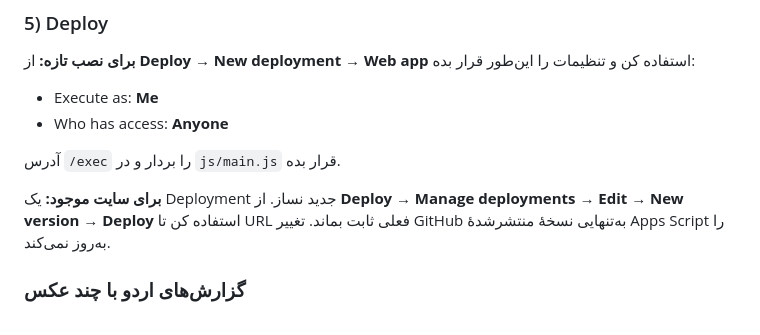
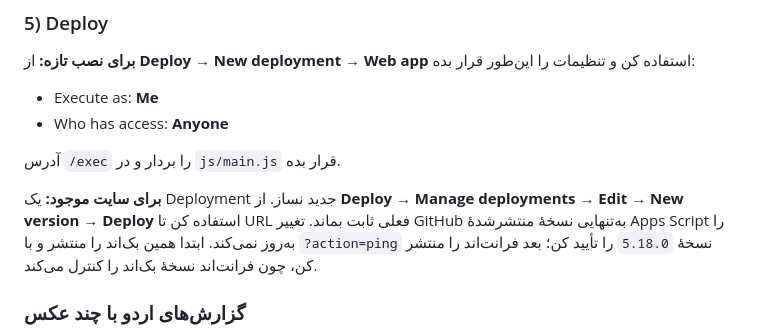
Before and after one commit to hossein405206/313, a Markdown page: apps-script/README.md, the part around the change. Rendered like a GitHub page.

Commit message:
docs: clarify backend-first release order

```diff
--- a/apps-script/README.md
+++ b/apps-script/README.md
@@ -59,7 +59,7 @@ DRIVE_FOLDER_ID: 'ID_FOLDER'
 
 آدرس `/exec` را بردار و در `js/main.js` قرار بده.
 
-**برای سایت موجود:** یک Deployment جدید نساز. از **Deploy → Manage deployments → Edit → New version → Deploy** استفاده کن تا URL فعلی ثابت بماند. تغییر GitHub به‌تنهایی نسخهٔ منتشرشدهٔ Apps Script را به‌روز نمی‌کند.
+**برای سایت موجود:** یک Deployment جدید نساز. از **Deploy → Manage deployments → Edit → New version → Deploy** استفاده کن تا URL فعلی ثابت بماند. تغییر GitHub به‌تنهایی نسخهٔ منتشرشدهٔ Apps Script را به‌روز نمی‌کند. ابتدا همین بک‌اند را منتشر و با `?action=ping` نسخهٔ `5.18.0` را تأیید کن؛ بعد فرانت‌اند را منتشر کن، چون فرانت‌اند نسخهٔ بک‌اند را کنترل می‌کند.
 
 ### گزارش‌های اردو با چند عکس
 
```
